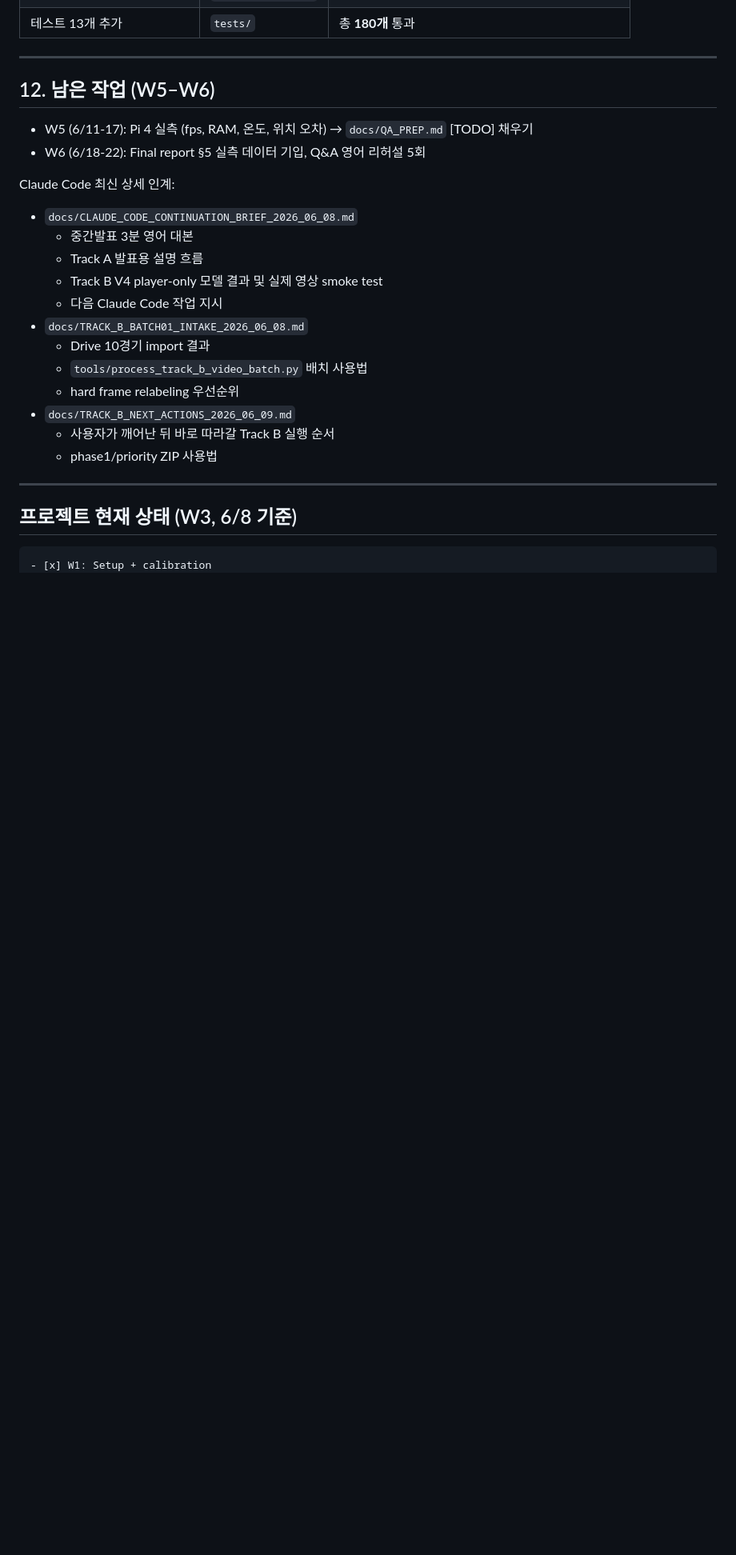
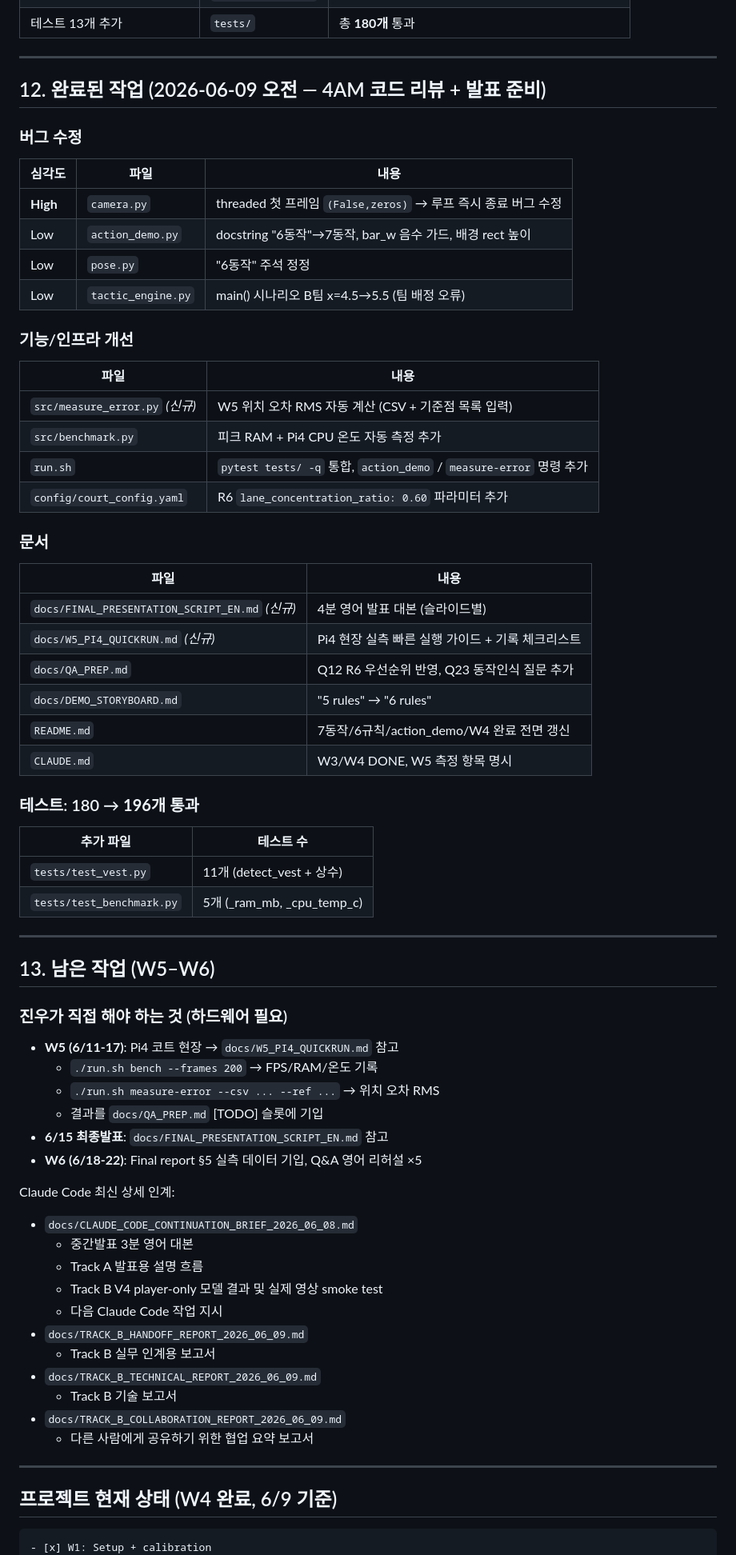
Before and after one commit to jinwoo04/HADO_SMART_COURT_IOT, a Markdown page: HANDOFF.md, the part around one of its changes. Shown at 80% size. Drawn GitHub-style; blank space fills up the shorter version.

Commit message:
docs: HANDOFF.md §12-13 갱신 — 6/9 작업 기록 + 제출 체크리스트 196테스트
Co-Authored-By: Claude Sonnet 4.6 <noreply@anthropic.com>

````diff
--- a/HANDOFF.md
+++ b/HANDOFF.md
@@ -173,10 +173,55 @@ source ~/hado_venv/bin/activate
 
 ---
 
-## 12. 남은 작업 (W5–W6)
+## 12. 완료된 작업 (2026-06-09 오전 — 4AM 코드 리뷰 + 발표 준비)
 
-- W5 (6/11-17): Pi 4 실측 (fps, RAM, 온도, 위치 오차) → `docs/QA_PREP.md` [TODO] 채우기
-- W6 (6/18-22): Final report §5 실측 데이터 기입, Q&A 영어 리허설 5회
+### 버그 수정
+
+| 심각도 | 파일 | 내용 |
+|--------|------|------|
+| **High** | `camera.py` | threaded 첫 프레임 `(False,zeros)` → 루프 즉시 종료 버그 수정 |
+| Low | `action_demo.py` | docstring "6동작"→7동작, bar_w 음수 가드, 배경 rect 높이 |
+| Low | `pose.py` | "6동작" 주석 정정 |
+| Low | `tactic_engine.py` | main() 시나리오 B팀 x=4.5→5.5 (팀 배정 오류) |
+
+### 기능/인프라 개선
+
+| 파일 | 내용 |
+|------|------|
+| `src/measure_error.py` *(신규)* | W5 위치 오차 RMS 자동 계산 (CSV + 기준점 목록 입력) |
+| `src/benchmark.py` | 피크 RAM + Pi4 CPU 온도 자동 측정 추가 |
+| `run.sh` | `pytest tests/ -q` 통합, `action_demo` / `measure-error` 명령 추가 |
+| `config/court_config.yaml` | R6 `lane_concentration_ratio: 0.60` 파라미터 추가 |
+
+### 문서
+
+| 파일 | 내용 |
+|------|------|
+| `docs/FINAL_PRESENTATION_SCRIPT_EN.md` *(신규)* | 4분 영어 발표 대본 (슬라이드별) |
+| `docs/W5_PI4_QUICKRUN.md` *(신규)* | Pi4 현장 실측 빠른 실행 가이드 + 기록 체크리스트 |
+| `docs/QA_PREP.md` | Q12 R6 우선순위 반영, Q23 동작인식 질문 추가 |
+| `docs/DEMO_STORYBOARD.md` | "5 rules" → "6 rules" |
+| `README.md` | 7동작/6규칙/action_demo/W4 완료 전면 갱신 |
+| `CLAUDE.md` | W3/W4 DONE, W5 측정 항목 명시 |
+
+### 테스트: 180 → **196개** 통과
+
+| 추가 파일 | 테스트 수 |
+|-----------|----------|
+| `tests/test_vest.py` | 11개 (detect_vest + 상수) |
+| `tests/test_benchmark.py` | 5개 (_ram_mb, _cpu_temp_c) |
+
+---
+
+## 13. 남은 작업 (W5–W6)
+
+### 진우가 직접 해야 하는 것 (하드웨어 필요)
+- **W5 (6/11-17)**: Pi4 코트 현장 → `docs/W5_PI4_QUICKRUN.md` 참고
+  - `./run.sh bench --frames 200` → FPS/RAM/온도 기록
+  - `./run.sh measure-error --csv ... --ref ...` → 위치 오차 RMS
+  - 결과를 `docs/QA_PREP.md` [TODO] 슬롯에 기입
+- **6/15 최종발표**: `docs/FINAL_PRESENTATION_SCRIPT_EN.md` 참고
+- **W6 (6/18-22)**: Final report §5 실측 데이터 기입, Q&A 영어 리허설 ×5
 
 Claude Code 최신 상세 인계:
 - `docs/CLAUDE_CODE_CONTINUATION_BRIEF_2026_06_08.md`
@@ -184,17 +229,16 @@ Claude Code 최신 상세 인계:
   - Track A 발표용 설명 흐름
   - Track B V4 player-only 모델 결과 및 실제 영상 smoke test
   - 다음 Claude Code 작업 지시
-- `docs/TRACK_B_BATCH01_INTAKE_2026_06_08.md`
-  - Drive 10경기 import 결과
-  - `tools/process_track_b_video_batch.py` 배치 사용법
-  - hard frame relabeling 우선순위
-- `docs/TRACK_B_NEXT_ACTIONS_2026_06_09.md`
-  - 사용자가 깨어난 뒤 바로 따라갈 Track B 실행 순서
-  - phase1/priority ZIP 사용법
+- `docs/TRACK_B_HANDOFF_REPORT_2026_06_09.md`
+  - Track B 실무 인계용 보고서
+- `docs/TRACK_B_TECHNICAL_REPORT_2026_06_09.md`
+  - Track B 기술 보고서
+- `docs/TRACK_B_COLLABORATION_REPORT_2026_06_09.md`
+  - 다른 사람에게 공유하기 위한 협업 요약 보고서
 
 ---
 
-## 프로젝트 현재 상태 (W3, 6/8 기준)
+## 프로젝트 현재 상태 (W4 완료, 6/9 기준)
 
 ```
 - [x] W1: Setup + calibration
````
Also changed, not shown: other parts of HANDOFF.md (+14 -12 lines).
